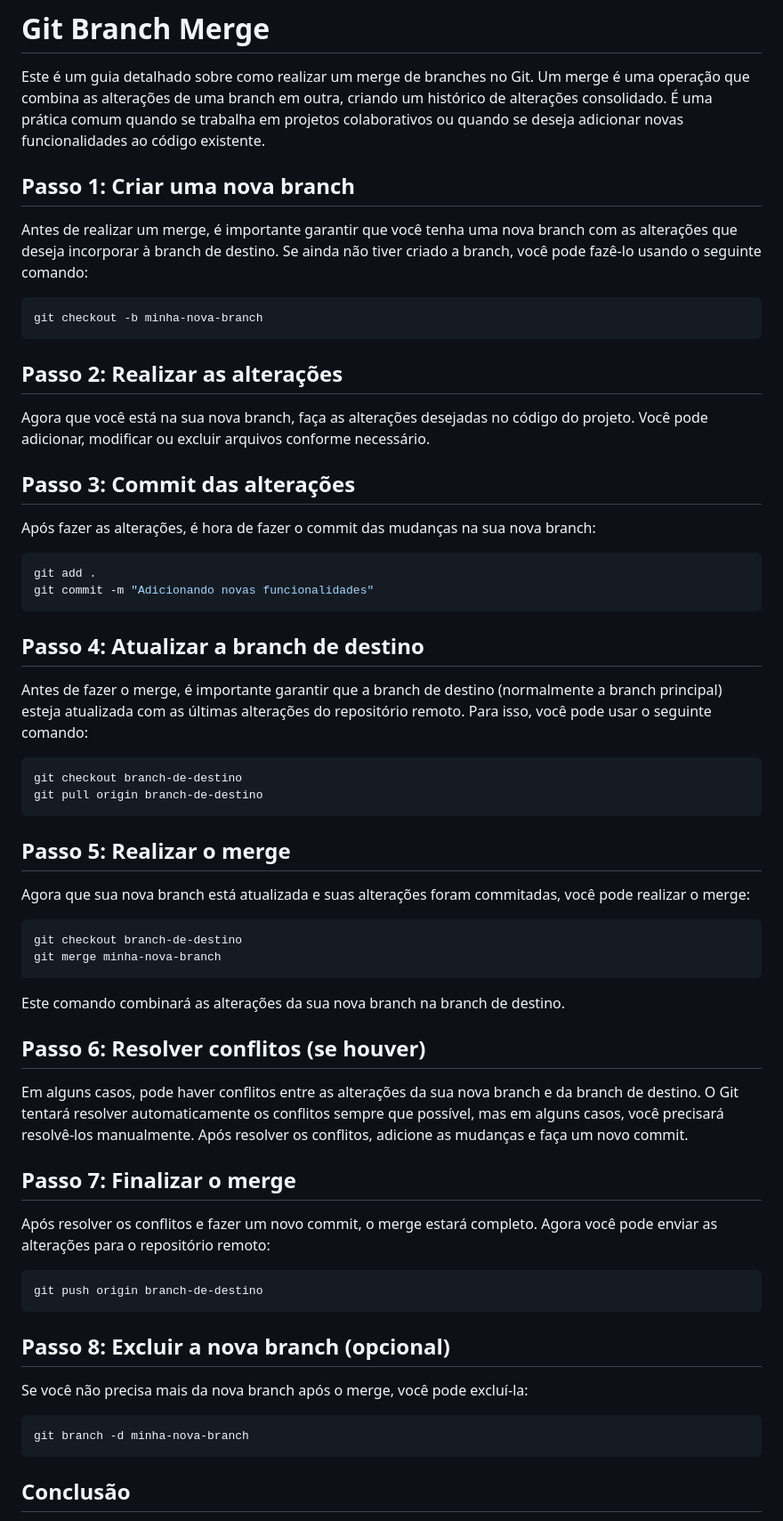
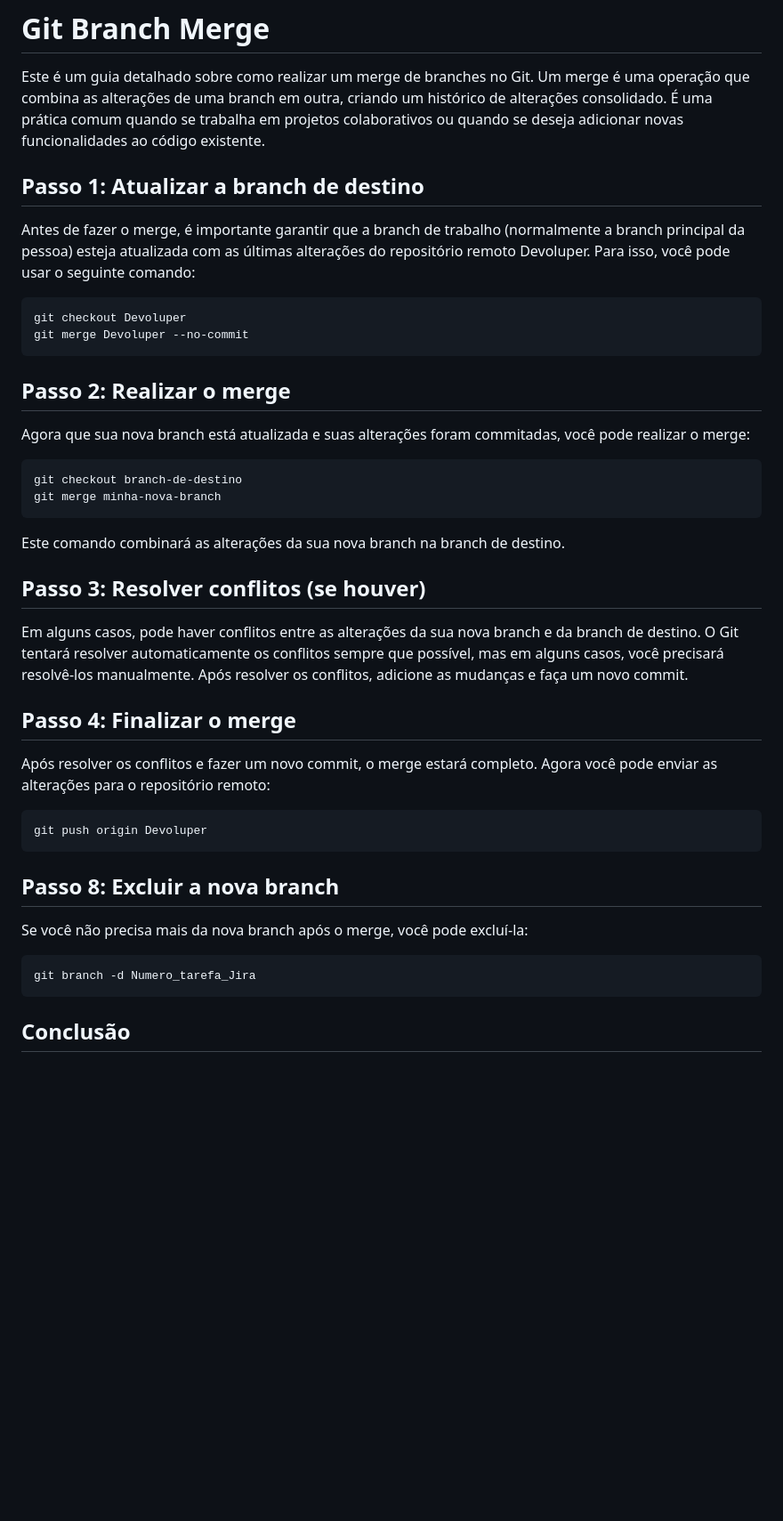
Before and after one commit to THOTIACORP/THOTIACORP, a Markdown page: README.md, the part around the change. Shown at 89% size. Drawn GitHub-style; blank space fills up the shorter version.

````diff
--- a/README.md
+++ b/README.md
@@ -183,37 +183,17 @@ Substitua "Mensagem do commit" por uma mensagem descritiva do que foi feito no c
 
 Este é um guia detalhado sobre como realizar um merge de branches no Git. Um merge é uma operação que combina as alterações de uma branch em outra, criando um histórico de alterações consolidado. É uma prática comum quando se trabalha em projetos colaborativos ou quando se deseja adicionar novas funcionalidades ao código existente.
 
-## Passo 1: Criar uma nova branch
 
-Antes de realizar um merge, é importante garantir que você tenha uma nova branch com as alterações que deseja incorporar à branch de destino. Se ainda não tiver criado a branch, você pode fazê-lo usando o seguinte comando:
+## Passo 1: Atualizar a branch de destino
+
+Antes de fazer o merge, é importante garantir que a branch de trabalho (normalmente a branch principal da pessoa) esteja atualizada com as últimas alterações do repositório remoto Devoluper. Para isso, você pode usar o seguinte comando:
 
 ```bash
-git checkout -b minha-nova-branch
+git checkout Devoluper
+git merge Devoluper --no-commit
 ```
 
-## Passo 2: Realizar as alterações
-
-Agora que você está na sua nova branch, faça as alterações desejadas no código do projeto. Você pode adicionar, modificar ou excluir arquivos conforme necessário.
-
-## Passo 3: Commit das alterações
-
-Após fazer as alterações, é hora de fazer o commit das mudanças na sua nova branch:
-
-```bash
-git add .
-git commit -m "Adicionando novas funcionalidades"
-```
-
-## Passo 4: Atualizar a branch de destino
-
-Antes de fazer o merge, é importante garantir que a branch de destino (normalmente a branch principal) esteja atualizada com as últimas alterações do repositório remoto. Para isso, você pode usar o seguinte comando:
-
-```bash
-git checkout branch-de-destino
-git pull origin branch-de-destino
-```
-
-## Passo 5: Realizar o merge
+## Passo 2: Realizar o merge
 
 Agora que sua nova branch está atualizada e suas alterações foram commitadas, você pode realizar o merge:
 
@@ -224,24 +204,24 @@ git merge minha-nova-branch
 
 Este comando combinará as alterações da sua nova branch na branch de destino.
 
-## Passo 6: Resolver conflitos (se houver)
+## Passo 3: Resolver conflitos (se houver)
 
 Em alguns casos, pode haver conflitos entre as alterações da sua nova branch e da branch de destino. O Git tentará resolver automaticamente os conflitos sempre que possível, mas em alguns casos, você precisará resolvê-los manualmente. Após resolver os conflitos, adicione as mudanças e faça um novo commit.
 
-## Passo 7: Finalizar o merge
+## Passo 4: Finalizar o merge
 
 Após resolver os conflitos e fazer um novo commit, o merge estará completo. Agora você pode enviar as alterações para o repositório remoto:
 
 ```bash
-git push origin branch-de-destino
+git push origin Devoluper
 ```
 
-## Passo 8: Excluir a nova branch (opcional)
+## Passo 8: Excluir a nova branch
 
 Se você não precisa mais da nova branch após o merge, você pode excluí-la:
 
 ```bash
-git branch -d minha-nova-branch
+git branch -d Numero_tarefa_Jira
 ```
 
 ## Conclusão
````
